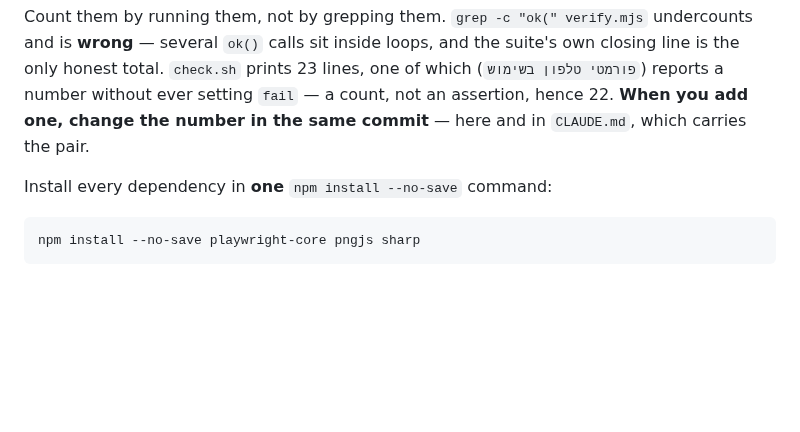
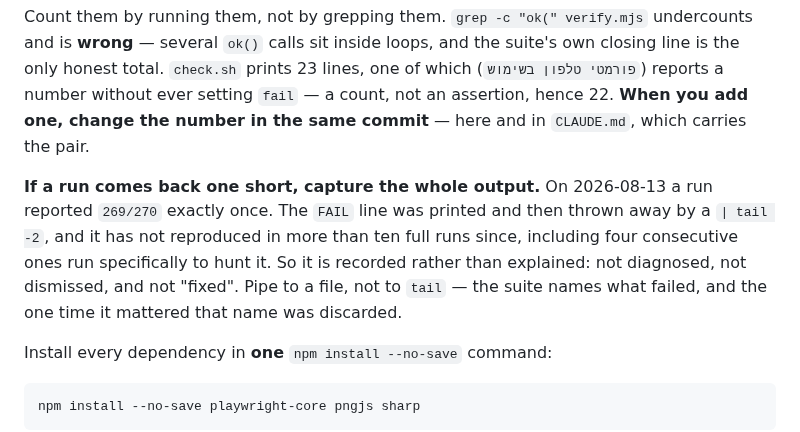
Before and after one commit to Regaflash/amora, a Markdown page: tools/README.md, the part around the change. GitHub-like rendering; blank space fills up the shorter version.

Commit message:
Record the one 269/270, since it was seen and not explained
A single run came back one assertion short. The FAIL line was printed and I
threw it away by piping to tail -2, so I never learned which assertion it was.
Four consecutive runs made specifically to hunt it came back 270/270, as did
every other full run since -- more than ten.

That is not enough to call it fixed and it is too little to diagnose, so it
goes in the README as what it actually is: seen once, evidence lost, not
reproduced. The useful part for the next session is the instruction, not the
incident -- pipe the suite to a file rather than to tail, because it names
what failed and the one time that mattered the name was discarded.

Co-Authored-By: Claude Opus 5 <noreply@anthropic.com>
Claude-Session: https://claude.ai/code/session_01LSQxwdkap4QWLEp7DmPsv3

```diff
--- a/tools/README.md
+++ b/tools/README.md
@@ -27,6 +27,14 @@ suite's own closing line is the only honest total. `check.sh` prints 23 lines,
 one of which (`פורמטי טלפון בשימוש`) reports a number without ever setting
 `fail` — a count, not an assertion, hence 22. **When you add one, change the
 number in the same commit** — here and in `CLAUDE.md`, which carries the pair.
+
+**If a run comes back one short, capture the whole output.** On 2026-08-13 a
+run reported `269/270` exactly once. The `FAIL` line was printed and then
+thrown away by a `| tail -2`, and it has not reproduced in more than ten full
+runs since, including four consecutive ones run specifically to hunt it. So it
+is recorded rather than explained: not diagnosed, not dismissed, and not
+"fixed". Pipe to a file, not to `tail` — the suite names what failed, and the
+one time it mattered that name was discarded.
 
 Install every dependency in **one** `npm install --no-save` command:
 
```
